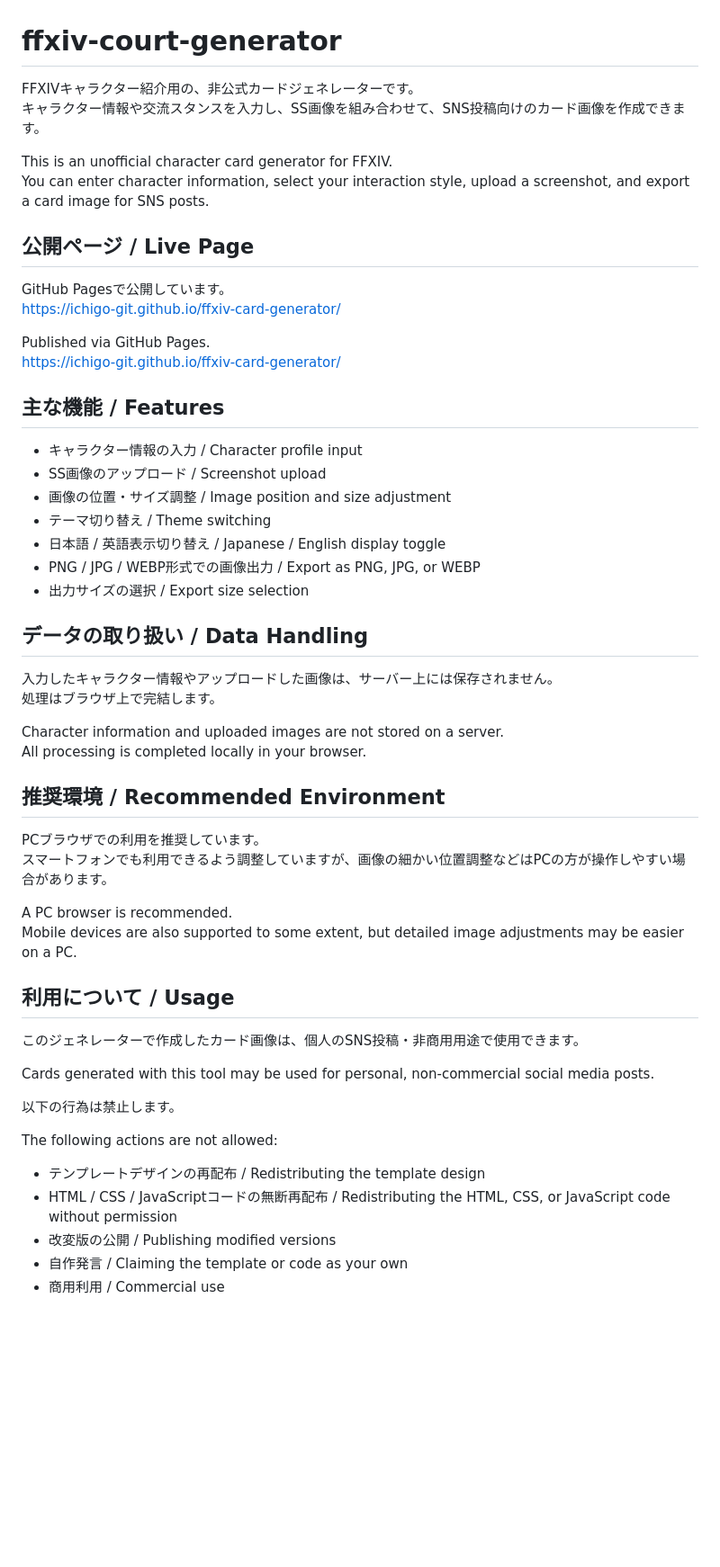
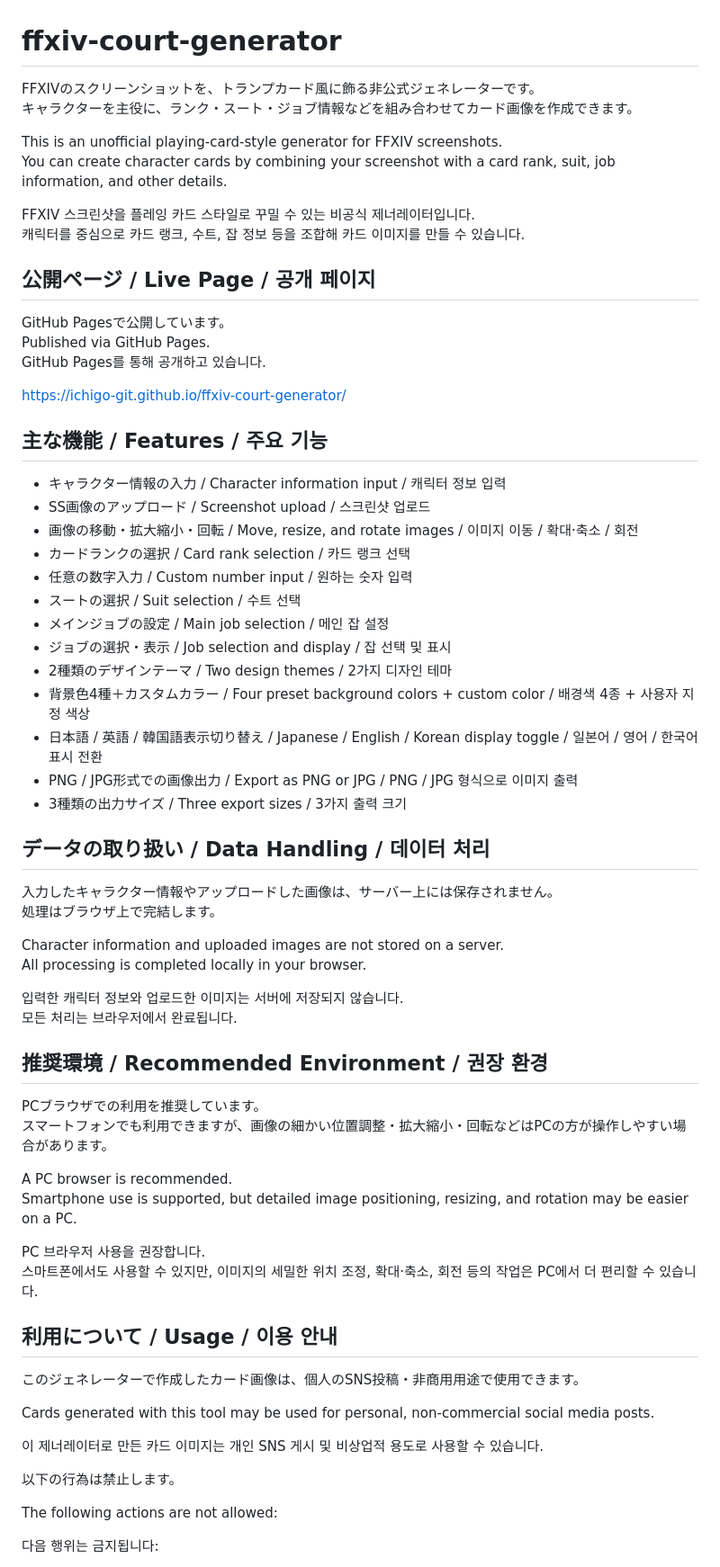
Before and after one commit to Ichigo-Git/ffxiv-court-generator, a Markdown page: README.md, the part around one of its changes. Shown at 90% size. GitHub-like rendering; blank space fills up the shorter version.

```diff
--- a/README.md
+++ b/README.md
@@ -1,30 +1,39 @@
 # ffxiv-court-generator
 
-FFXIVキャラクター紹介用の、非公式カードジェネレーターです。
-キャラクター情報や交流スタンスを入力し、SS画像を組み合わせて、SNS投稿向けのカード画像を作成できます。
+FFXIVのスクリーンショットを、トランプカード風に飾る非公式ジェネレーターです。
+キャラクターを主役に、ランク・スート・ジョブ情報などを組み合わせてカード画像を作成できます。
 
-This is an unofficial character card generator for FFXIV.
-You can enter character information, select your interaction style, upload a screenshot, and export a card image for SNS posts.
+This is an unofficial playing-card-style generator for FFXIV screenshots.
+You can create character cards by combining your screenshot with a card rank, suit, job information, and other details.
 
-## 公開ページ / Live Page
+FFXIV 스크린샷을 플레잉 카드 스타일로 꾸밀 수 있는 비공식 제너레이터입니다.
+캐릭터를 중심으로 카드 랭크, 수트, 잡 정보 등을 조합해 카드 이미지를 만들 수 있습니다.
+
+## 公開ページ / Live Page / 공개 페이지
 
 GitHub Pagesで公開しています。
-https://ichigo-git.github.io/ffxiv-card-generator/
+Published via GitHub Pages.
+GitHub Pages를 통해 공개하고 있습니다.
 
-Published via GitHub Pages.
-https://ichigo-git.github.io/ffxiv-card-generator/
+https://ichigo-git.github.io/ffxiv-court-generator/
 
-## 主な機能 / Features
+## 主な機能 / Features / 주요 기능
 
-- キャラクター情報の入力 / Character profile input
-- SS画像のアップロード / Screenshot upload
-- 画像の位置・サイズ調整 / Image position and size adjustment
-- テーマ切り替え / Theme switching
-- 日本語 / 英語表示切り替え / Japanese / English display toggle
-- PNG / JPG / WEBP形式での画像出力 / Export as PNG, JPG, or WEBP
-- 出力サイズの選択 / Export size selection
+- キャラクター情報の入力 / Character information input / 캐릭터 정보 입력
+- SS画像のアップロード / Screenshot upload / 스크린샷 업로드
+- 画像の移動・拡大縮小・回転 / Move, resize, and rotate images / 이미지 이동 / 확대·축소 / 회전
+- カードランクの選択 / Card rank selection / 카드 랭크 선택
+- 任意の数字入力 / Custom number input / 원하는 숫자 입력
+- スートの選択 / Suit selection / 수트 선택
+- メインジョブの設定 / Main job selection / 메인 잡 설정
+- ジョブの選択・表示 / Job selection and display / 잡 선택 및 표시
+- 2種類のデザインテーマ / Two design themes / 2가지 디자인 테마
+- 背景色4種＋カスタムカラー / Four preset background colors + custom color / 배경색 4종 + 사용자 지정 색상
+- 日本語 / 英語 / 韓国語表示切り替え / Japanese / English / Korean display toggle / 일본어 / 영어 / 한국어 표시 전환
+- PNG / JPG形式での画像出力 / Export as PNG or JPG / PNG / JPG 형식으로 이미지 출력
+- 3種類の出力サイズ / Three export sizes / 3가지 출력 크기
 
-## データの取り扱い / Data Handling
+## データの取り扱い / Data Handling / 데이터 처리
 
 入力したキャラクター情報やアップロードした画像は、サーバー上には保存されません。
 処理はブラウザ上で完結します。
@@ -32,27 +41,31 @@ https://ichigo-git.github.io/ffxiv-card-generator/
 Character information and uploaded images are not stored on a server.
 All processing is completed locally in your browser.
 
-## 推奨環境 / Recommended Environment
+입력한 캐릭터 정보와 업로드한 이미지는 서버에 저장되지 않습니다.
+모든 처리는 브라우저에서 완료됩니다.
+
+## 推奨環境 / Recommended Environment / 권장 환경
 
 PCブラウザでの利用を推奨しています。
-スマートフォンでも利用できるよう調整していますが、画像の細かい位置調整などはPCの方が操作しやすい場合があります。
+スマートフォンでも利用できますが、画像の細かい位置調整・拡大縮小・回転などはPCの方が操作しやすい場合があります。
 
 A PC browser is recommended.
-Mobile devices are also supported to some extent, but detailed image adjustments may be easier on a PC.
+Smartphone use is supported, but detailed image positioning, resizing, and rotation may be easier on a PC.
 
-## 利用について / Usage
+PC 브라우저 사용을 권장합니다.
+스마트폰에서도 사용할 수 있지만, 이미지의 세밀한 위치 조정, 확대·축소, 회전 등의 작업은 PC에서 더 편리할 수 있습니다.
+
+## 利用について / Usage / 이용 안내
 
 このジェネレーターで作成したカード画像は、個人のSNS投稿・非商用用途で使用できます。
 
 Cards generated with this tool may be used for personal, non-commercial social media posts.
 
+이 제너레이터로 만든 카드 이미지는 개인 SNS 게시 및 비상업적 용도로 사용할 수 있습니다.
+
 以下の行為は禁止します。
 
 The following actions are not allowed:
 
-- テンプレートデザインの再配布 / Redistributing the template design
-- HTML / CSS / JavaScriptコードの無断再配布 / Redistributing the HTML, CSS, or JavaScript code without permission
-- 改変版の公開 / Publishing modified versions
-- 自作発言 / Claiming the template or code as your own
-- 商用利用 / Commercial use
+다음 행위는 금지됩니다:
 
```
Also changed, not shown: other parts of README.md (+20 -4 lines).
